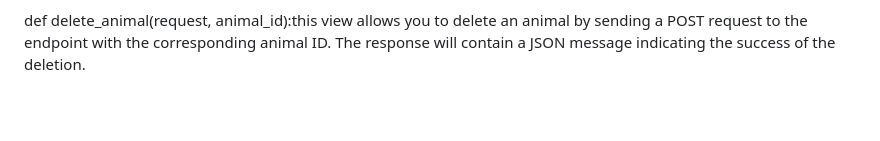
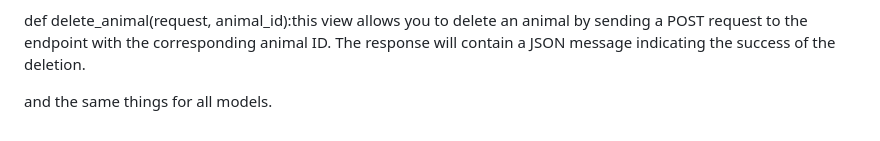
Before and after one commit to deemashahawan/FarmProject, a Markdown page: README.md, the part around the change. Drawn GitHub-style; blank space fills up the shorter version.

```diff
--- a/README.md
+++ b/README.md
@@ -23,3 +23,5 @@ It is designed to handle potential errors, such as invalid data or integrity vio
 Decorator: @csrf_exempt This decorator is used to exempt the view from the CSRF (Cross-Site Request Forgery) protection. CSRF protection is a security feature in Django that prevents unauthorized forms from being submitted on behalf of a user.
 
 def delete_animal(request, animal_id):this view allows you to delete an animal by sending a POST request to the endpoint with the corresponding animal ID. The response will contain a JSON message indicating the success of the deletion.
+
+and the same things for all models.
```
